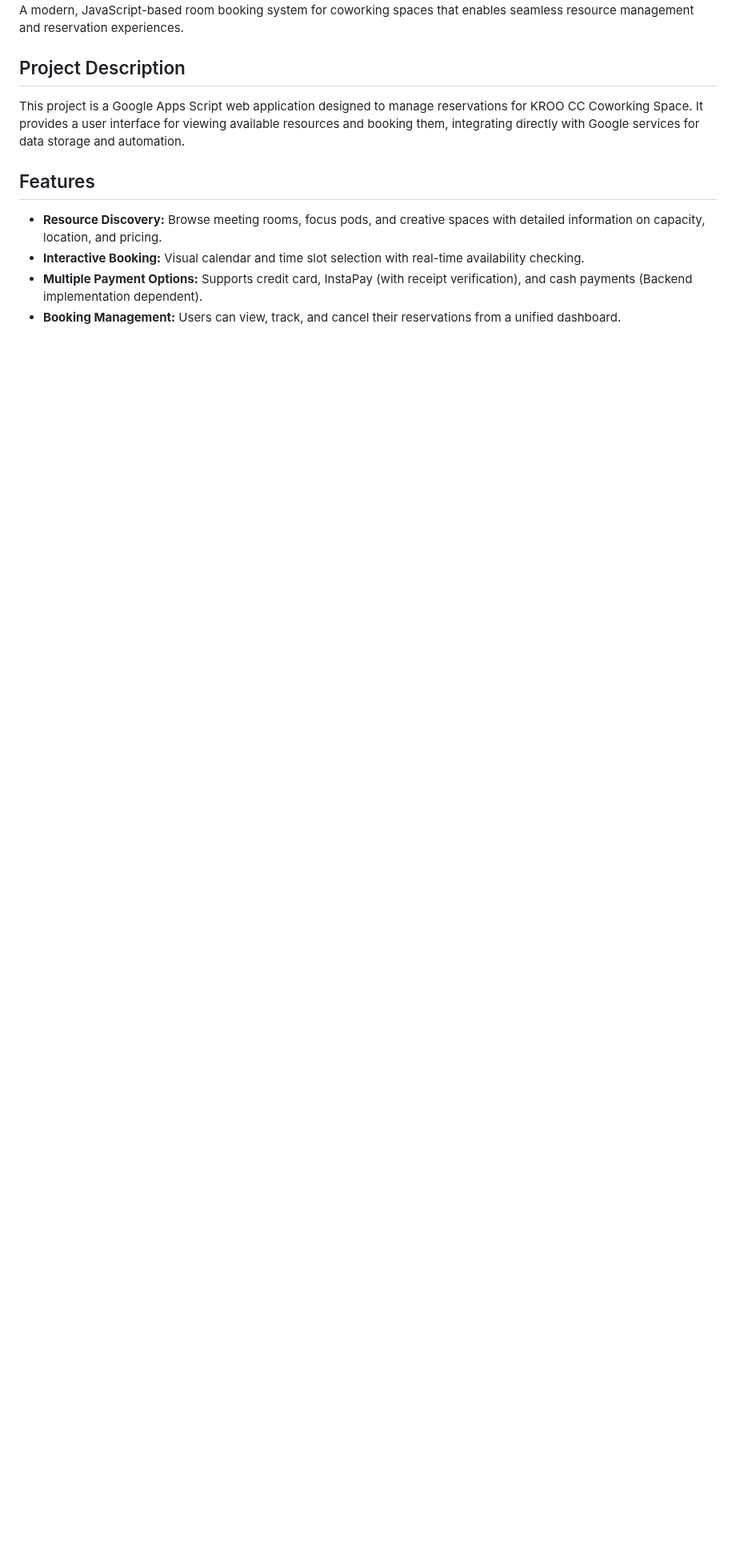
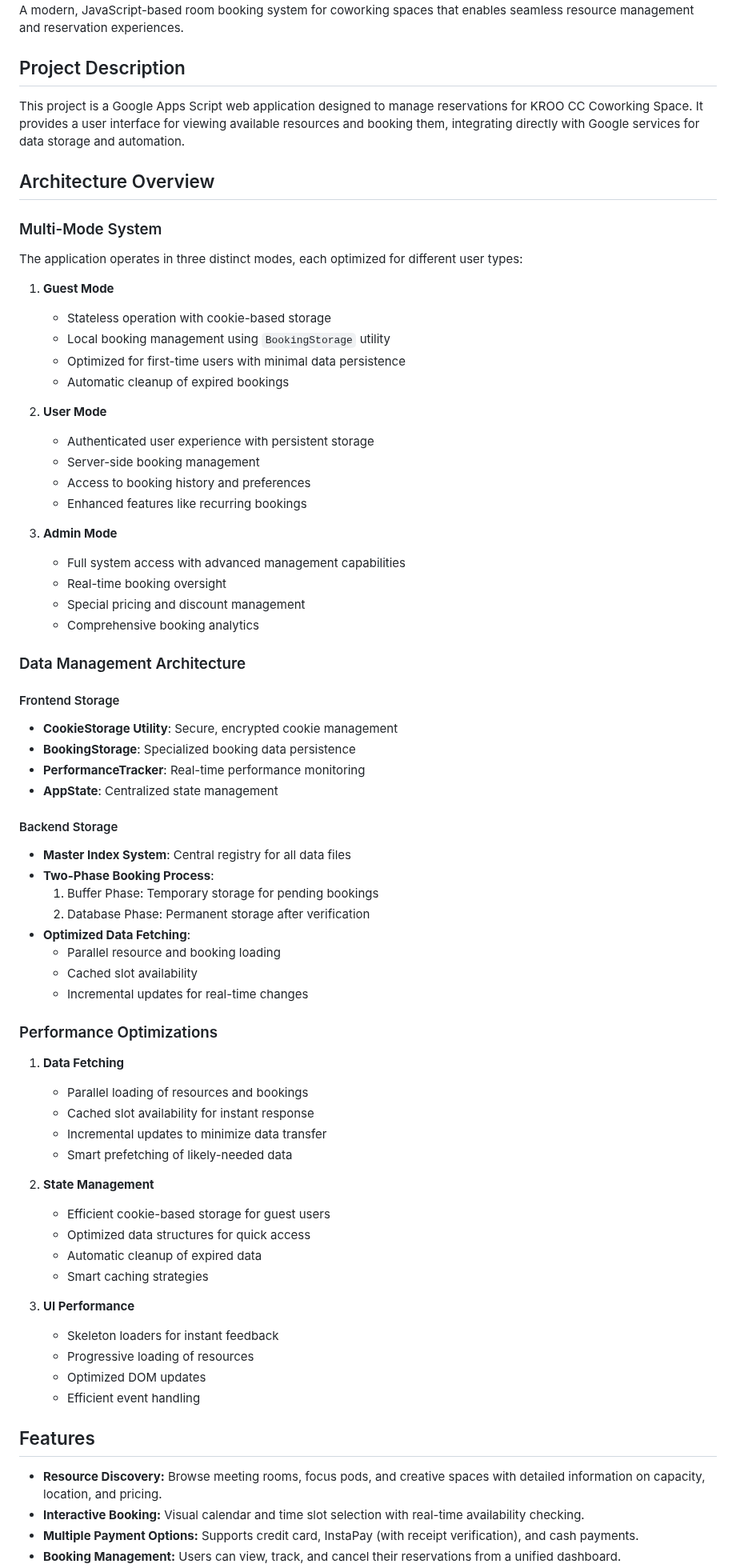
Before and after one commit to mohamedallam13/kroo-reservation, a Markdown page: README.md, the part around one of its changes. Shown at 80% size. GitHub-like rendering; blank space fills up the shorter version.

Commit message:
docs: update README with performance metrics and improved architecture documentation

```diff
--- a/README.md
+++ b/README.md
@@ -6,9 +6,70 @@ A modern, JavaScript-based room booking system for coworking spaces that enables
 
 This project is a Google Apps Script web application designed to manage reservations for KROO CC Coworking Space. It provides a user interface for viewing available resources and booking them, integrating directly with Google services for data storage and automation.
 
+## Architecture Overview
+
+### Multi-Mode System
+The application operates in three distinct modes, each optimized for different user types:
+
+1. **Guest Mode**
+   - Stateless operation with cookie-based storage
+   - Local booking management using `BookingStorage` utility
+   - Optimized for first-time users with minimal data persistence
+   - Automatic cleanup of expired bookings
+
+2. **User Mode**
+   - Authenticated user experience with persistent storage
+   - Server-side booking management
+   - Access to booking history and preferences
+   - Enhanced features like recurring bookings
+
+3. **Admin Mode**
+   - Full system access with advanced management capabilities
+   - Real-time booking oversight
+   - Special pricing and discount management
+   - Comprehensive booking analytics
+
+### Data Management Architecture
+
+#### Frontend Storage
+- **CookieStorage Utility**: Secure, encrypted cookie management
+- **BookingStorage**: Specialized booking data persistence
+- **PerformanceTracker**: Real-time performance monitoring
+- **AppState**: Centralized state management
+
+#### Backend Storage
+- **Master Index System**: Central registry for all data files
+- **Two-Phase Booking Process**:
+  1. Buffer Phase: Temporary storage for pending bookings
+  2. Database Phase: Permanent storage after verification
+- **Optimized Data Fetching**:
+  - Parallel resource and booking loading
+  - Cached slot availability
+  - Incremental updates for real-time changes
+
+### Performance Optimizations
+
+1. **Data Fetching**
+   - Parallel loading of resources and bookings
+   - Cached slot availability for instant response
+   - Incremental updates to minimize data transfer
+   - Smart prefetching of likely-needed data
+
+2. **State Management**
+   - Efficient cookie-based storage for guest users
+   - Optimized data structures for quick access
+   - Automatic cleanup of expired data
+   - Smart caching strategies
+
+3. **UI Performance**
+   - Skeleton loaders for instant feedback
+   - Progressive loading of resources
+   - Optimized DOM updates
+   - Efficient event handling
+
 ## Features
 
 *   **Resource Discovery:** Browse meeting rooms, focus pods, and creative spaces with detailed information on capacity, location, and pricing.
 *   **Interactive Booking:** Visual calendar and time slot selection with real-time availability checking.
-*   **Multiple Payment Options:** Supports credit card, InstaPay (with receipt verification), and cash payments (Backend implementation dependent).
+*   **Multiple Payment Options:** Supports credit card, InstaPay (with receipt verification), and cash payments.
 *   **Booking Management:** Users can view, track, and cancel their reservations from a unified dashboard.
```
Also changed, not shown: other parts of README.md (+47 -56 lines).
